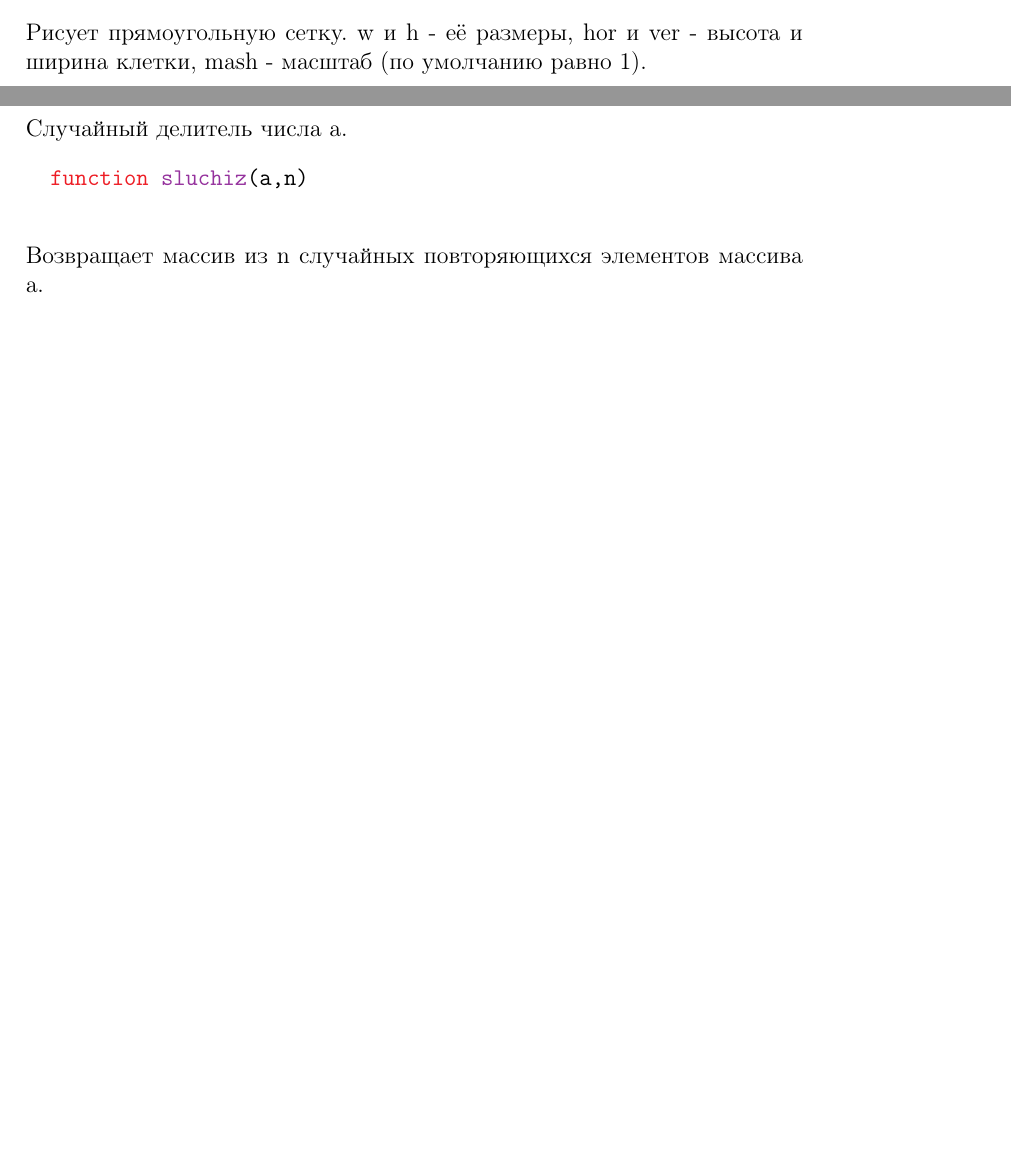
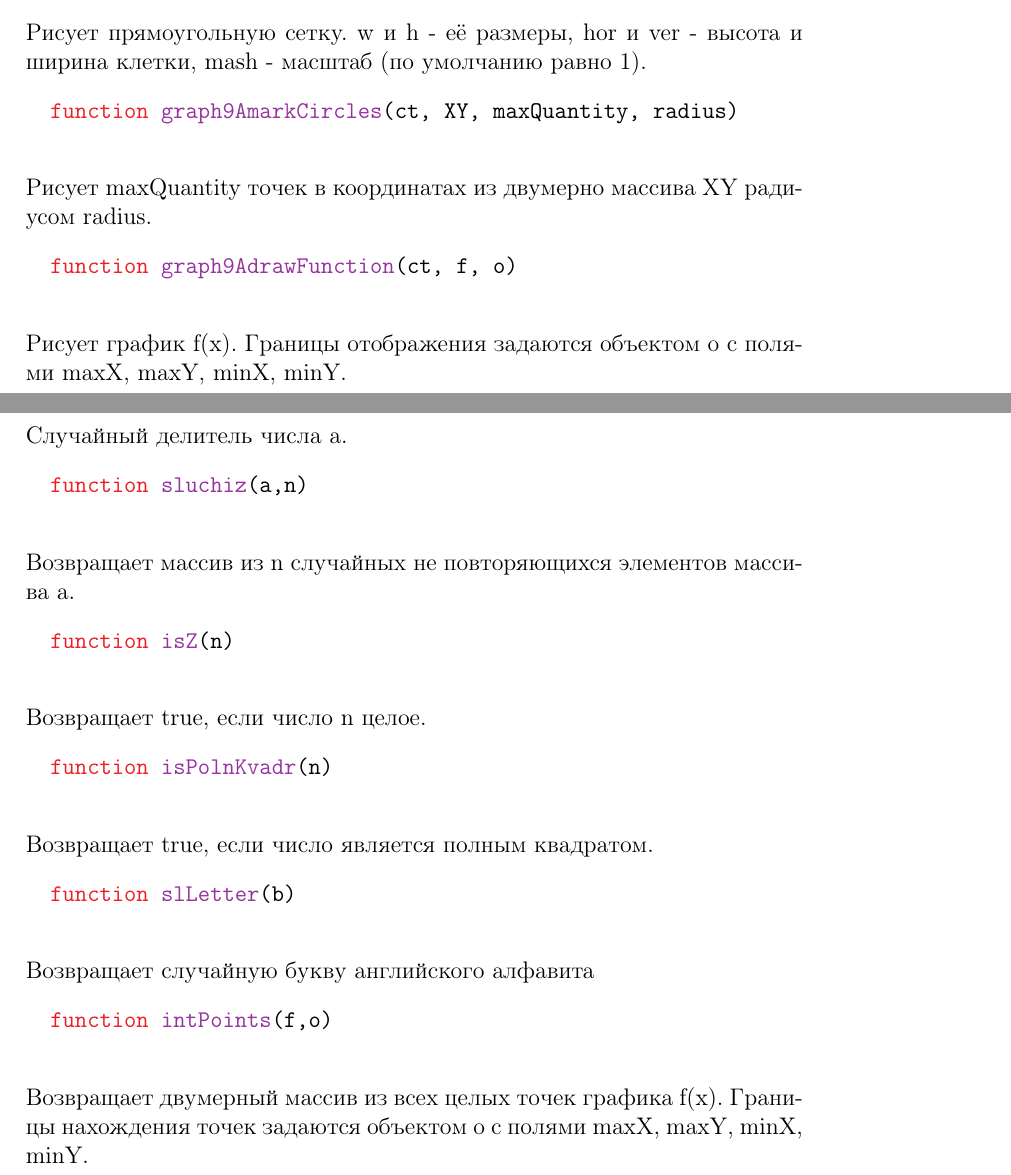
Before and after one commit to SugarHedgehog/Kursach_2, a LaTeX document (seredina.tex): two parts of pages 2 and 3 of 3 before the commit and two parts of pages 2 and 4 of 4 after it, joined at a grey line, cut so that both start at the same text, the shorter picture padded with empty space. Compiled offline with pdfLaTeX.

Commit message:
Update seredina.tex

```diff
--- a/seredina.tex
+++ b/seredina.tex
@@ -104,6 +104,13 @@
 		\textcolor{Orange}{CanvasRenderingContext2D}.\textcolor{Blue}{prototype}.\textcolor{Purple}{setkaVer2  }=\textcolor{Red}{function}(h, w, hor, ver, mash)
 	\end{alltt}
 	Рисует прямоугольную сетку. w и h  \-- её размеры, hor и ver \-- высота и ширина клетки, mash - масштаб (по умолчанию равно 1).
+	\begin{alltt} 	\textcolor{Red}{function} \textcolor{Purple}{graph9AmarkCircles}(ct, XY, maxQuantity, radius)
+	\end{alltt}
+	Рисует maxQuantity точек в координатах из двумерно массива XY радиусом radius.
+	%%Переписать!
+	\begin{alltt} 	\textcolor{Red}{function} \textcolor{Purple}{graph9AdrawFunction}(ct, f, o)
+	\end{alltt}
+	Рисует график f(x). Границы отображения задаются объектом o с полями maxX, maxY, minX, minY.
 	\section{Работа с матрицами}
 
 	\begin{alltt} 	\textcolor{Red}{function} \textcolor{Purple}{multiplyMatrix}(A,B)
@@ -136,5 +146,17 @@
 	Случайный делитель числа a.
 	\begin{alltt} 	\textcolor{Red}{function} \textcolor{Purple}{sluchiz}(a,n)
 	\end{alltt}
-	Возвращает массив из n случайных повторяющихся элементов массива a.
+	Возвращает массив из n случайных не повторяющихся элементов массива a.
+	\begin{alltt} 	\textcolor{Red}{function} \textcolor{Purple}{isZ}(n)
+	\end{alltt}
+	Возвращает true, если число n целое.
+	\begin{alltt} 	\textcolor{Red}{function} \textcolor{Purple}{isPolnKvadr}(n)
+	\end{alltt}
+	Возвращает true, если число является полным квадратом.
+	\begin{alltt} 	\textcolor{Red}{function} \textcolor{Purple}{slLetter}(b)
+	\end{alltt}
+	Возвращает случайную букву английского алфавита
+	\begin{alltt} 	\textcolor{Red}{function} \textcolor{Purple}{intPoints}(f,o)
+	\end{alltt}
+  	Возвращает двумерный массив из всех целых точек графика f(x).  Границы нахождения точек задаются объектом o с полями maxX, maxY, minX, minY.
 \end{document}
```
Also changed, not shown: seredina.tex (3 more changed lines).
